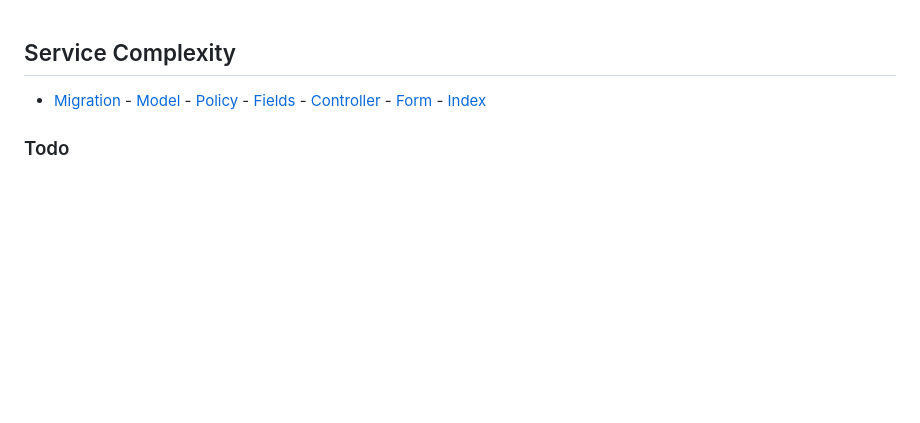
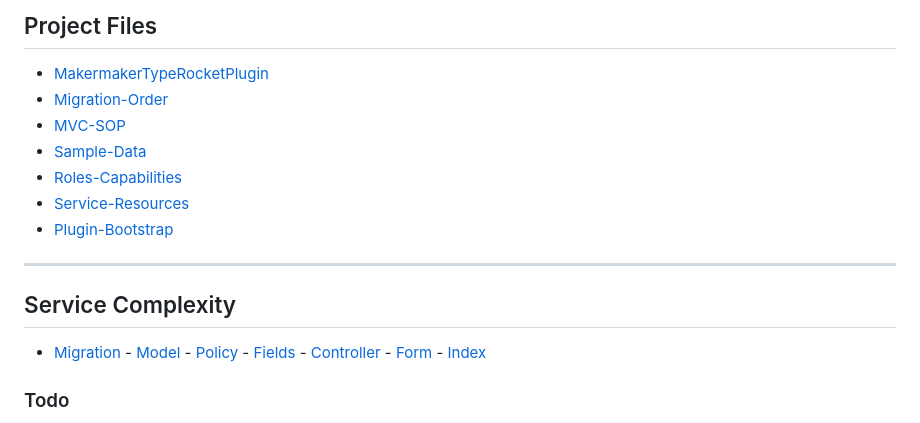
Before and after one commit to prospect-ogujiuba/makermaker, a Markdown page: database/tasks.md, the part around the change. GitHub-like rendering; blank space fills up the shorter version.

Commit message:
add general project files to tasks

```diff
--- a/database/tasks.md
+++ b/database/tasks.md
@@ -1,3 +1,23 @@
+## Project Files
+
+- [MakermakerTypeRocketPlugin][MakermakerTypeRocketPlugin]
+- [Migration-Order][Migration-Order]
+- [MVC-SOP][MVC-SOP]
+- [Sample-Data][Sample-Data]
+- [Roles-Capabilities][Roles-Capabilities]
+- [Service-Resources][Service-Resources]
+- [Plugin-Bootstrap][Plugin-Bootstrap]
+
+[MakermakerTypeRocketPlugin]: /app/MakermakerTypeRocketPlugin.php
+[Migration-Order]: /database/migration_order.md
+[MVC-SOP]: /database/mvc_sop.md
+[Sample-Data]: /database/migrations/1756668700.add_sample_data.sql
+[Roles-Capabilities]: /inc/capabilities/capabilities.php
+[Service-Resources]: /inc/resources/service.php
+[Plugin-Bootstrap]: /makermaker.php
+
+---
+
 ## Service Complexity
 
 [ServiceComplexity-Migration]: /database/migrations/1756191393.create_service_complexities_table.sql
```
